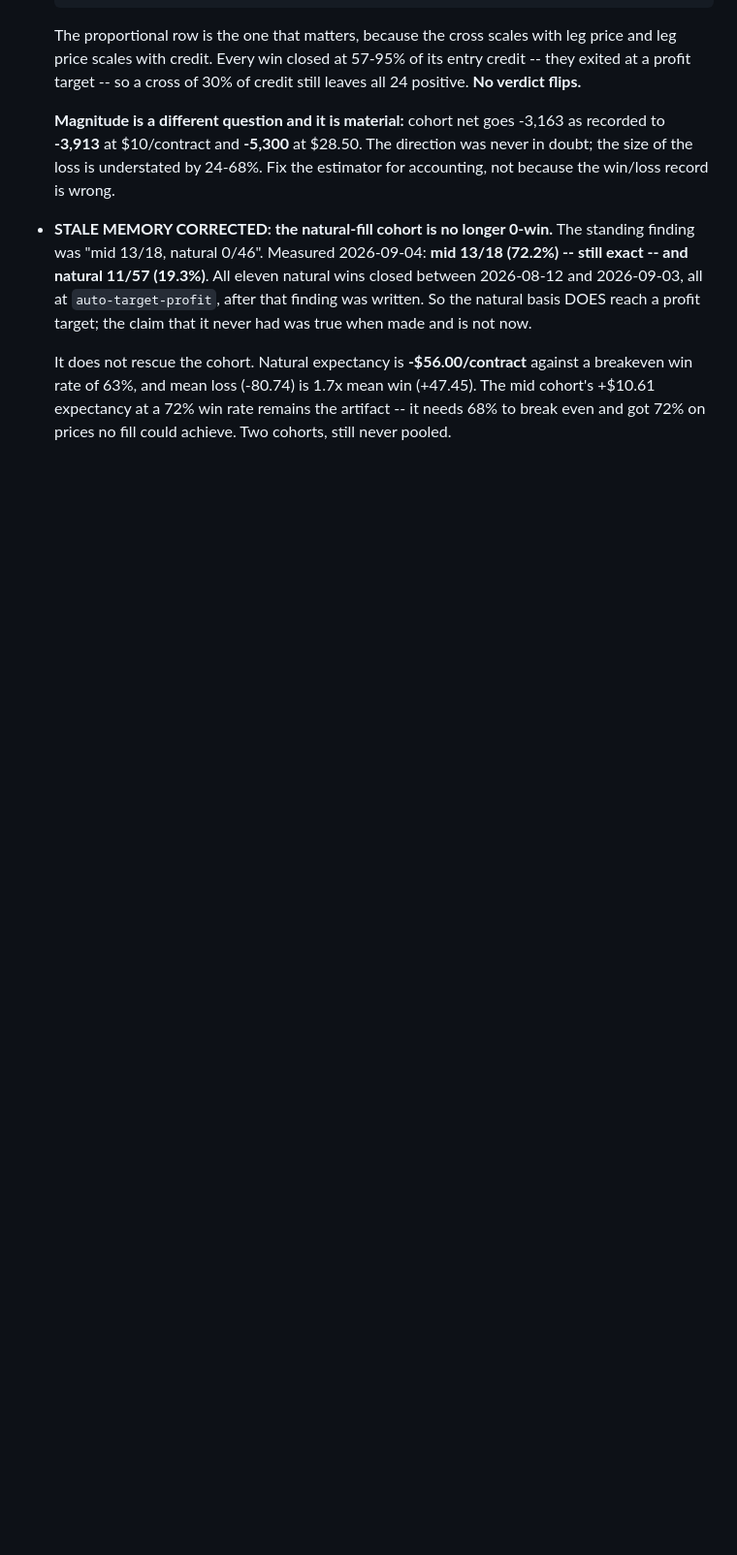
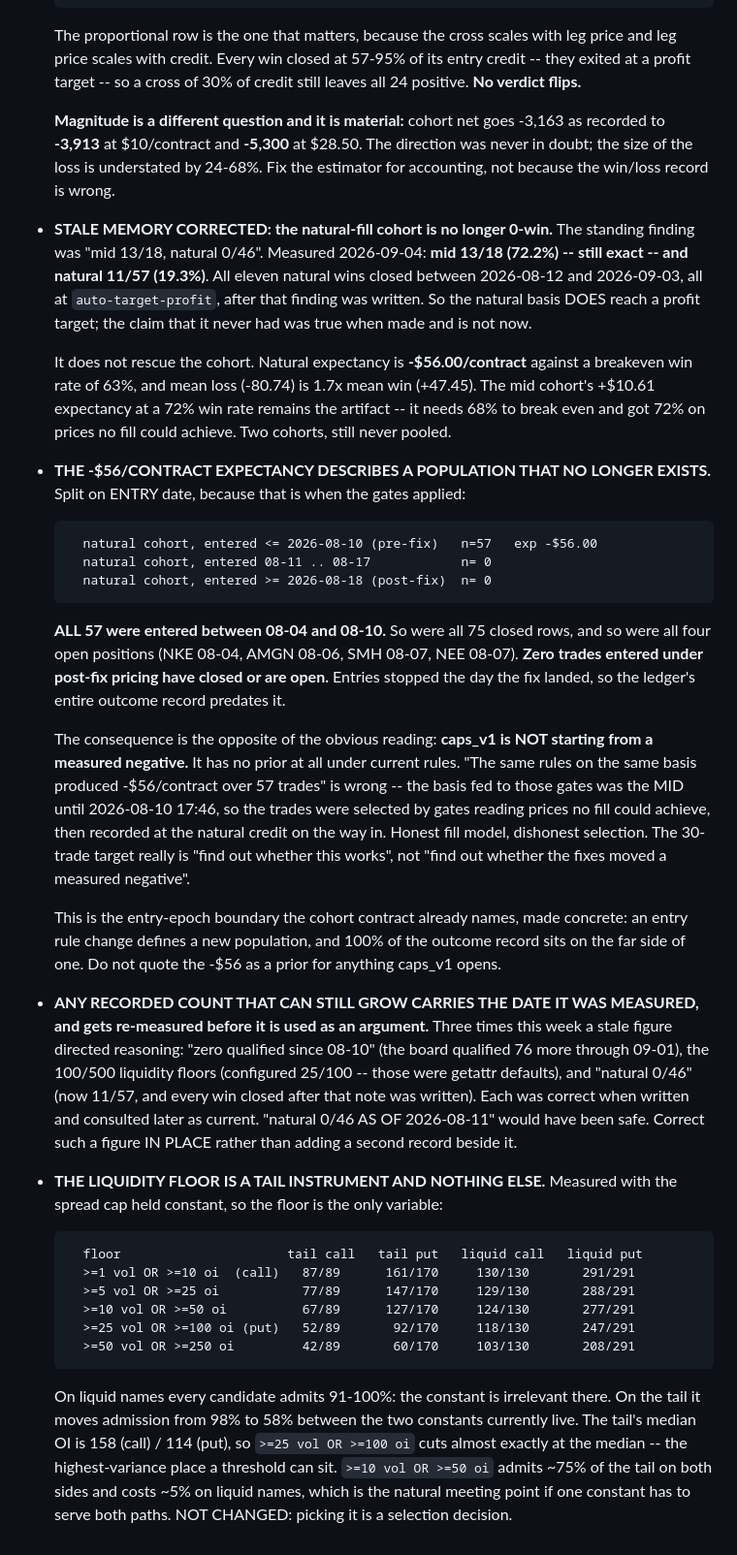
Before and after one commit to BeardedVentures/options-analyzer, a Markdown page: VEGA_METHODOLOGY.md, the part around the change. Shown at 97% size. GitHub-like rendering; blank space fills up the shorter version.

Commit message:
docs(vega): the -$56 expectancy describes a population that no longer exists, and caps_v1 has no prior
EPOCH SPLIT, on ENTRY date because that is when the gates applied:

    natural cohort entered <= 2026-08-10 (pre-fix)   n=57   exp -$56.00
    natural cohort entered 08-11 .. 08-17            n= 0
    natural cohort entered >= 2026-08-18 (post-fix)  n= 0

All 57 were entered between 08-04 and 08-10. So were all 75 closed rows, and so were all four
open positions (NKE 08-04, AMGN 08-06, SMH 08-07, NEE 08-07). ZERO trades entered under post-fix
pricing have closed or are open -- entries stopped the day the fix landed, so the entire outcome
record predates it.

The consequence inverts the obvious reading: caps_v1 is NOT starting from a measured negative.
It has no prior at all. Those 57 trades were selected by gates reading MID prices until
2026-08-10 17:46, then recorded at the natural credit on the way in -- honest fill model,
dishonest selection. The 30-trade target really is "find out whether this works".

This is the entry-epoch boundary the cohort contract already names, made concrete: 100% of the
outcome record sits on the far side of one.

LIQUIDITY FLOOR, as a decision table with the spread cap held constant:

    floor                      tail call   tail put   liquid call   liquid put
    >=1 vol OR >=10 oi  (call)   87/89      161/170     130/130       291/291
    >=10 vol OR >=50 oi          67/89      127/170     124/130       277/291
    >=25 vol OR >=100 oi (put)   52/89       92/170     118/130       247/291

On liquid names every candidate admits 91-100% -- the constant is irrelevant there. On the tail
it moves admission 98% -> 58% between the two live constants. Tail median OI is 158/114, so
>=100 oi cuts almost exactly at the median, the highest-variance place a threshold can sit.
>=10 vol OR >=50 oi admits ~75% of the tail and costs ~5% on liquid names. NOT CHANGED: picking
it is a selection decision.

METHODOLOGY: any recorded count that can still grow carries the date it was measured. Three
stale figures directed reasoning this week -- "zero since 08-10", the 100/500 getattr defaults,
and "natural 0/46". Each was correct when written and consulted later as current.

Co-Authored-By: Claude Opus 5 (1M context) <noreply@anthropic.com>

```diff
--- a/VEGA_METHODOLOGY.md
+++ b/VEGA_METHODOLOGY.md
@@ -494,3 +494,49 @@ had silently returned half the data?*
   win rate of 63%, and mean loss (-80.74) is 1.7x mean win (+47.45). The mid cohort's +$10.61
   expectancy at a 72% win rate remains the artifact -- it needs 68% to break even and got 72% on
   prices no fill could achieve. Two cohorts, still never pooled.
+- **THE -$56/CONTRACT EXPECTANCY DESCRIBES A POPULATION THAT NO LONGER EXISTS.** Split on ENTRY
+  date, because that is when the gates applied:
+
+        natural cohort, entered <= 2026-08-10 (pre-fix)   n=57   exp -$56.00
+        natural cohort, entered 08-11 .. 08-17            n= 0
+        natural cohort, entered >= 2026-08-18 (post-fix)  n= 0
+
+  **ALL 57 were entered between 08-04 and 08-10.** So were all 75 closed rows, and so were all
+  four open positions (NKE 08-04, AMGN 08-06, SMH 08-07, NEE 08-07). **Zero trades entered under
+  post-fix pricing have closed or are open.** Entries stopped the day the fix landed, so the
+  ledger's entire outcome record predates it.
+
+  The consequence is the opposite of the obvious reading: **caps_v1 is NOT starting from a
+  measured negative.** It has no prior at all under current rules. "The same rules on the same
+  basis produced -$56/contract over 57 trades" is wrong -- the basis fed to those gates was the
+  MID until 2026-08-10 17:46, so the trades were selected by gates reading prices no fill could
+  achieve, then recorded at the natural credit on the way in. Honest fill model, dishonest
+  selection. The 30-trade target really is "find out whether this works", not "find out whether
+  the fixes moved a measured negative".
+
+  This is the entry-epoch boundary the cohort contract already names, made concrete: an entry
+  rule change defines a new population, and 100% of the outcome record sits on the far side of
+  one. Do not quote the -$56 as a prior for anything caps_v1 opens.
+- **ANY RECORDED COUNT THAT CAN STILL GROW CARRIES THE DATE IT WAS MEASURED, and gets
+  re-measured before it is used as an argument.** Three times this week a stale figure directed
+  reasoning: "zero qualified since 08-10" (the board qualified 76 more through 09-01), the
+  100/500 liquidity floors (configured 25/100 -- those were getattr defaults), and "natural
+  0/46" (now 11/57, and every win closed after that note was written). Each was correct when
+  written and consulted later as current. "natural 0/46 AS OF 2026-08-11" would have been safe.
+  Correct such a figure IN PLACE rather than adding a second record beside it.
+- **THE LIQUIDITY FLOOR IS A TAIL INSTRUMENT AND NOTHING ELSE.** Measured with the spread cap
+  held constant, so the floor is the only variable:
+
+        floor                      tail call   tail put   liquid call   liquid put
+        >=1 vol OR >=10 oi  (call)   87/89      161/170     130/130       291/291
+        >=5 vol OR >=25 oi           77/89      147/170     129/130       288/291
+        >=10 vol OR >=50 oi          67/89      127/170     124/130       277/291
+        >=25 vol OR >=100 oi (put)   52/89       92/170     118/130       247/291
+        >=50 vol OR >=250 oi         42/89       60/170     103/130       208/291
+
+  On liquid names every candidate admits 91-100%: the constant is irrelevant there. On the tail
+  it moves admission from 98% to 58% between the two constants currently live. The tail's median
+  OI is 158 (call) / 114 (put), so `>=25 vol OR >=100 oi` cuts almost exactly at the median --
+  the highest-variance place a threshold can sit. `>=10 vol OR >=50 oi` admits ~75% of the tail
+  on both sides and costs ~5% on liquid names, which is the natural meeting point if one
+  constant has to serve both paths. NOT CHANGED: picking it is a selection decision.
```
